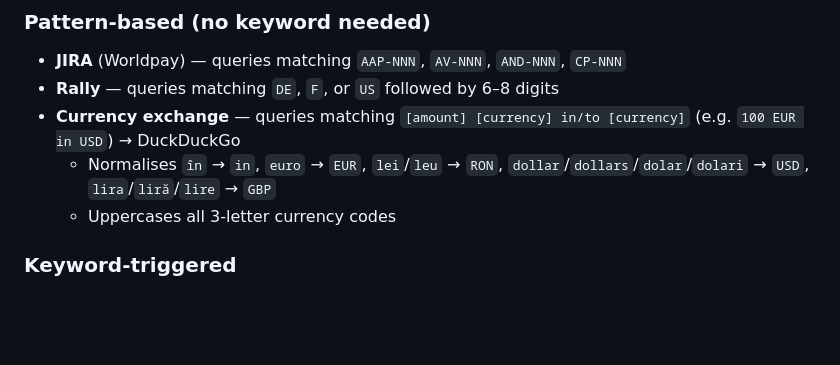
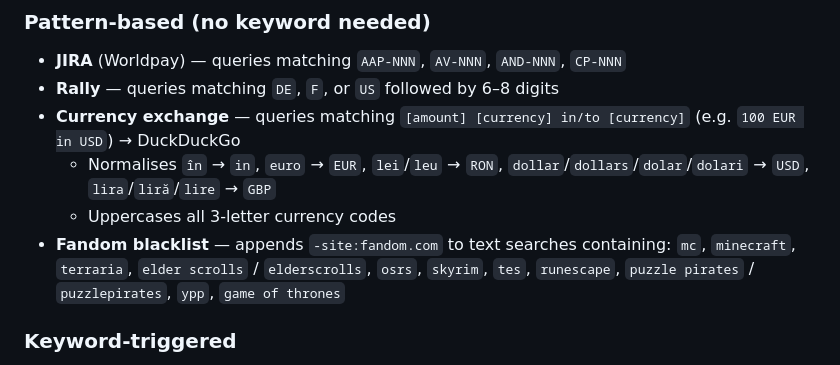
Before and after one commit to hmlendea/nucisearch, a Markdown page: README.md, the part around the change. Drawn GitHub-style; blank space fills up the shorter version.

Commit message:
fandom: Updated README.md

```diff
--- a/README.md
+++ b/README.md
@@ -35,6 +35,7 @@ When using **Auto** mode, queries are routed to specialized providers based on p
 - **Currency exchange** — queries matching `[amount] [currency] in/to [currency]` (e.g. `100 EUR in USD`) → DuckDuckGo
   - Normalises `în` → `in`, `euro` → `EUR`, `lei`/`leu` → `RON`, `dollar`/`dollars`/`dolar`/`dolari` → `USD`, `lira`/`liră`/`lire` → `GBP`
   - Uppercases all 3-letter currency codes
+- **Fandom blacklist** — appends `-site:fandom.com` to text searches containing: `mc`, `minecraft`, `terraria`, `elder scrolls` / `elderscrolls`, `osrs`, `skyrim`, `tes`, `runescape`, `puzzle pirates` / `puzzlepirates`, `ypp`, `game of thrones`
 
 ### Keyword-triggered
 
```
